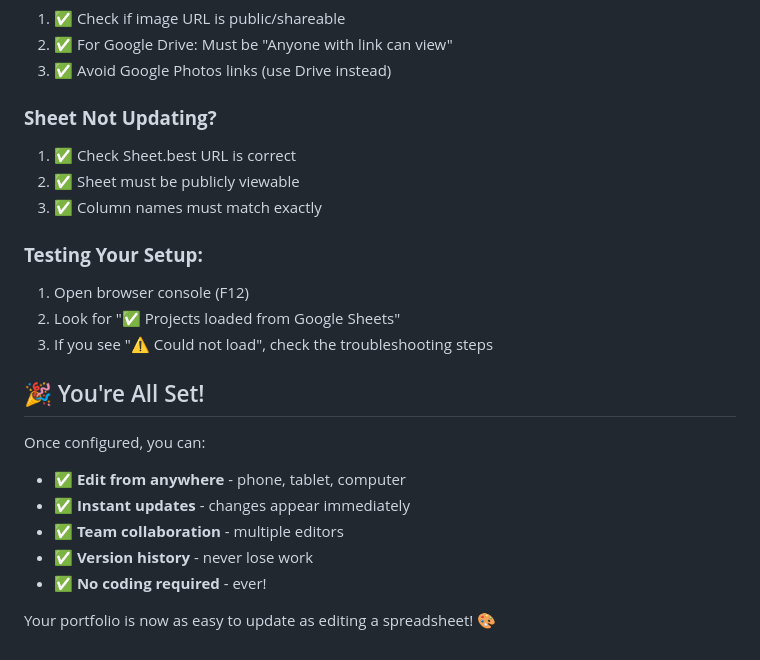
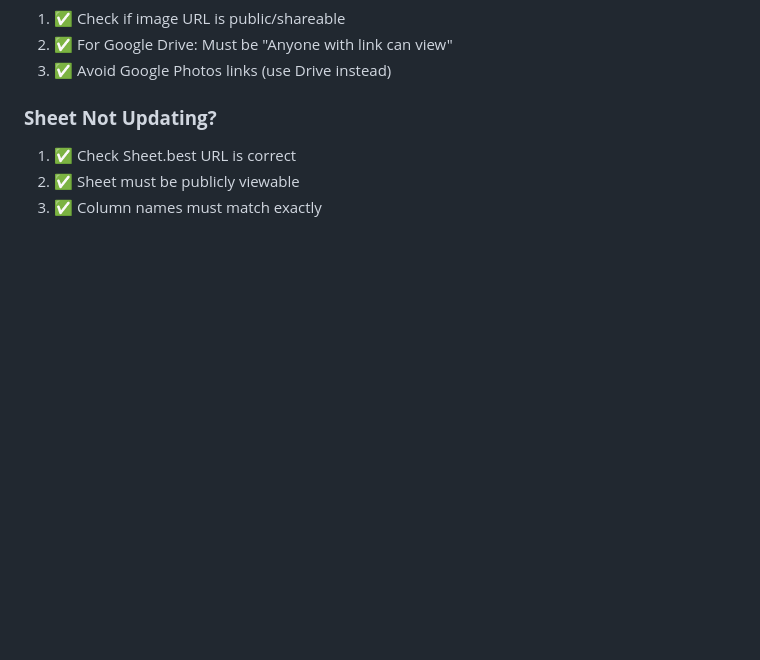
Before and after one commit to michael-collins/nominalco, a Markdown page: setup-google-sheets.md, the part around the change. Drawn GitHub-style; blank space fills up the shorter version.

```diff
--- a/setup-google-sheets.md
+++ b/setup-google-sheets.md
@@ -213,19 +213,3 @@ Research,Strategy,Innovation
 1. ✅ Check Sheet.best URL is correct
 2. ✅ Sheet must be publicly viewable
 3. ✅ Column names must match exactly
-
-### **Testing Your Setup:**
-1. Open browser console (F12)
-2. Look for "✅ Projects loaded from Google Sheets"
-3. If you see "⚠️ Could not load", check the troubleshooting steps
-
-## 🎉 You're All Set!
-
-Once configured, you can:
-- ✅ **Edit from anywhere** - phone, tablet, computer
-- ✅ **Instant updates** - changes appear immediately
-- ✅ **Team collaboration** - multiple editors
-- ✅ **Version history** - never lose work
-- ✅ **No coding required** - ever!
-
-Your portfolio is now as easy to update as editing a spreadsheet! 🎨
```
